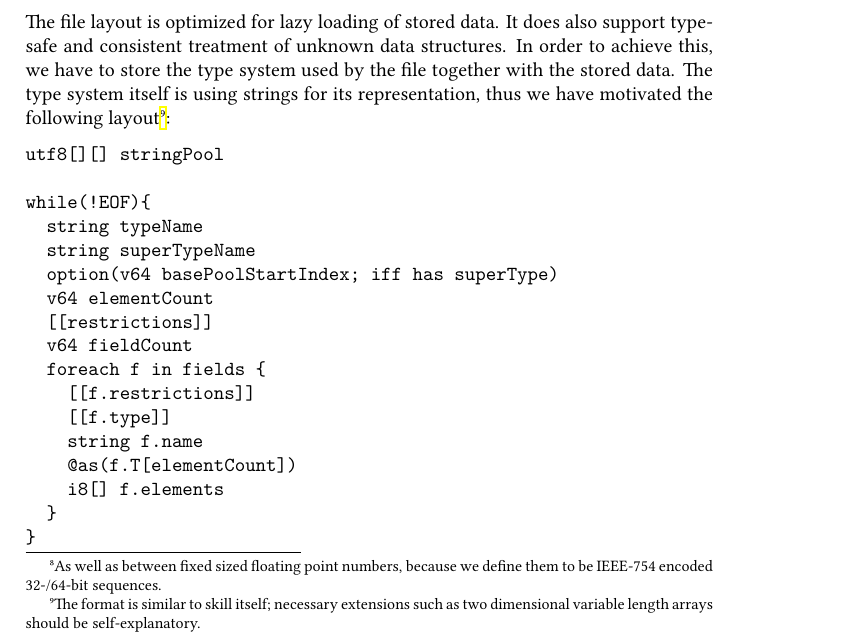
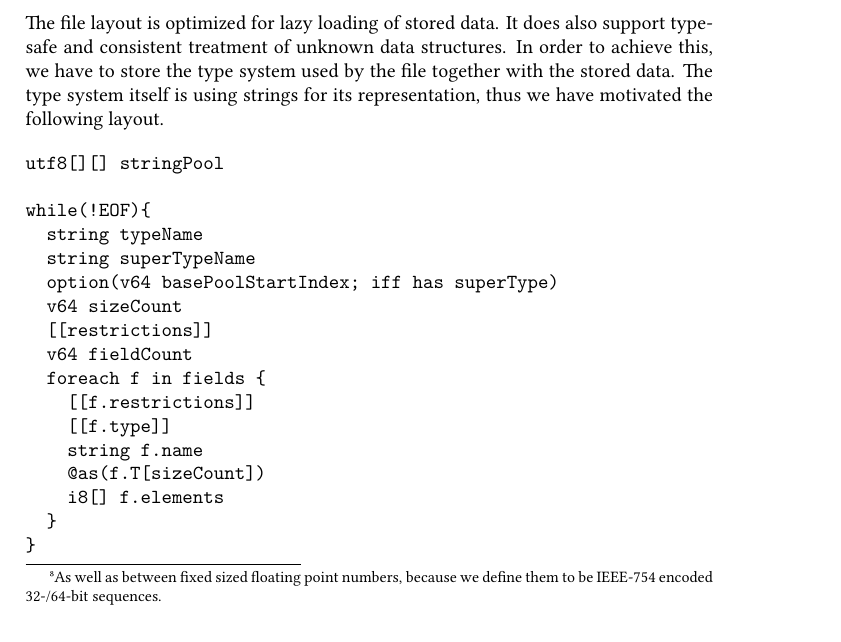
Before and after one commit to skill-lang/skill, a LaTeX paper (paper/skill.tex, which reads paper/parts/serialization.tex): part of page 18 of 35, cut so that both start at the same text. Compiled offline with XeLaTeX.

Commit message:
Revert "beautification"
This reverts commit 02dcb54281679f0064d8784a8caf9a420d32f5db.

```diff
--- a/paper/parts/serialization.tex
+++ b/paper/parts/serialization.tex
@@ -21,7 +21,7 @@ In general it is assumed that the serialization process is split into the follow
 
 \subsection{General File Layout}
 
-The file layout is optimized for lazy loading of stored data. It does also support type-safe and consistent treatment of unknown data structures. In order to achieve this, we have to store the type system used by the file together with the stored data. The type system itself is using strings for its representation, thus we have motivated the following layout\footnote{The format is similar to skill itself; necessary extensions such as two dimensional variable length arrays should be self-explanatory.}:
+The file layout is optimized for lazy loading of stored data. It does also support type-safe and consistent treatment of unknown data structures. In order to achieve this, we have to store the type system used by the file together with the stored data. The type system itself is using strings for its representation, thus we have motivated the following layout.
 
 \begin{verbatim}
 utf8[][] stringPool
@@ -30,14 +30,14 @@ while(!EOF){
   string typeName
   string superTypeName
   option(v64 basePoolStartIndex; iff has superType)
-  v64 elementCount
+  v64 sizeCount
   [[restrictions]]
   v64 fieldCount
   foreach f in fields {
     [[f.restrictions]]
     [[f.type]]
     string f.name
-    @as(f.T[elementCount])
+    @as(f.T[sizeCount])
     i8[] f.elements
   }
 }
```
